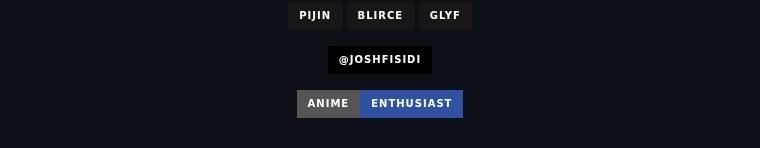
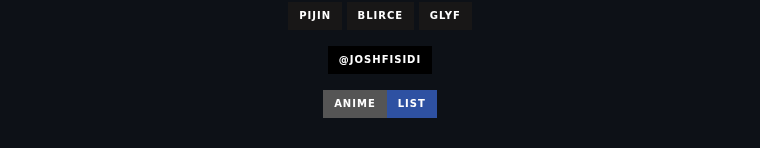
Before and after one commit to joshfisidi/joshfisidi, a Markdown page: readme.md, the part around the change. GitHub-like rendering; badges without logos.

```diff
--- a/readme.md
+++ b/readme.md
@@ -47,6 +47,6 @@
 <a href="https://x.com/joshfisidi"><img src="https://img.shields.io/badge/@joshfisidi-000000?style=for-the-badge&logo=x&logoColor=white" /></a>
 </p>
 <p>
-<a href="https://myanimelist.net"><img src="https://img.shields.io/badge/Anime-Enthusiast-2E51A2?style=for-the-badge&logo=crunchyroll&logoColor=white" /></a>
+<a href="https://myanimelist.net/profile/joshfisidi"><img src="https://img.shields.io/badge/Anime-List-2E51A2?style=for-the-badge&logo=crunchyroll&logoColor=white" /></a>
 </p>
 </div>
```
